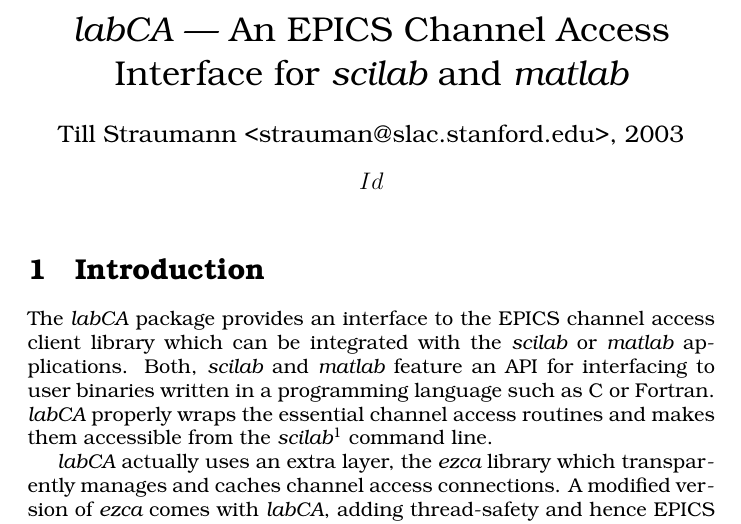
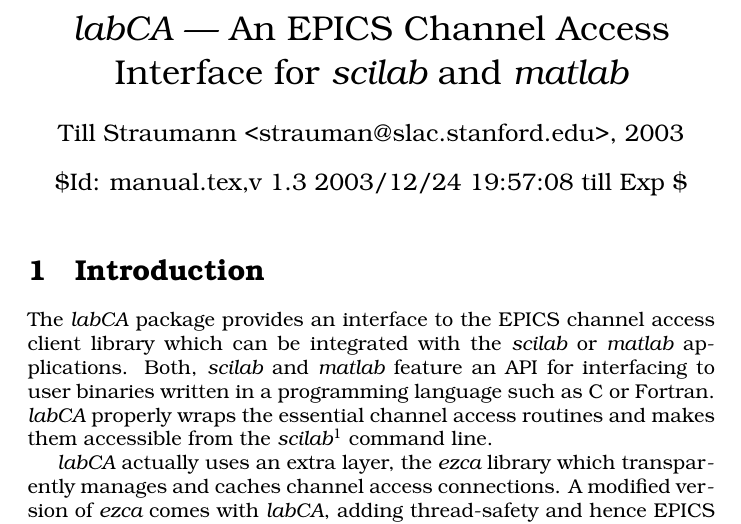
Before and after one commit to till-s/epics-labca, a LaTeX document (documentation/manual.tex): part of page 1 of 10, cut so that both start at the same text. Compiled offline with pdfLaTeX.

Commit message:
- quoted '$' in Id string

```diff
--- a/documentation/manual.tex
+++ b/documentation/manual.tex
@@ -20,7 +20,7 @@
 
 \title{\sca{} --- An EPICS Channel Access Interface for \scilab{} and \matlab{}}
 \author{Till Straumann <strauman@slac.stanford.edu>, 2003}
-\date{$Id$}
+\date{\$Id: manual.tex,v 1.3 2003/12/24 19:57:08 till Exp \$}
 
 
 \begin{document}
```
